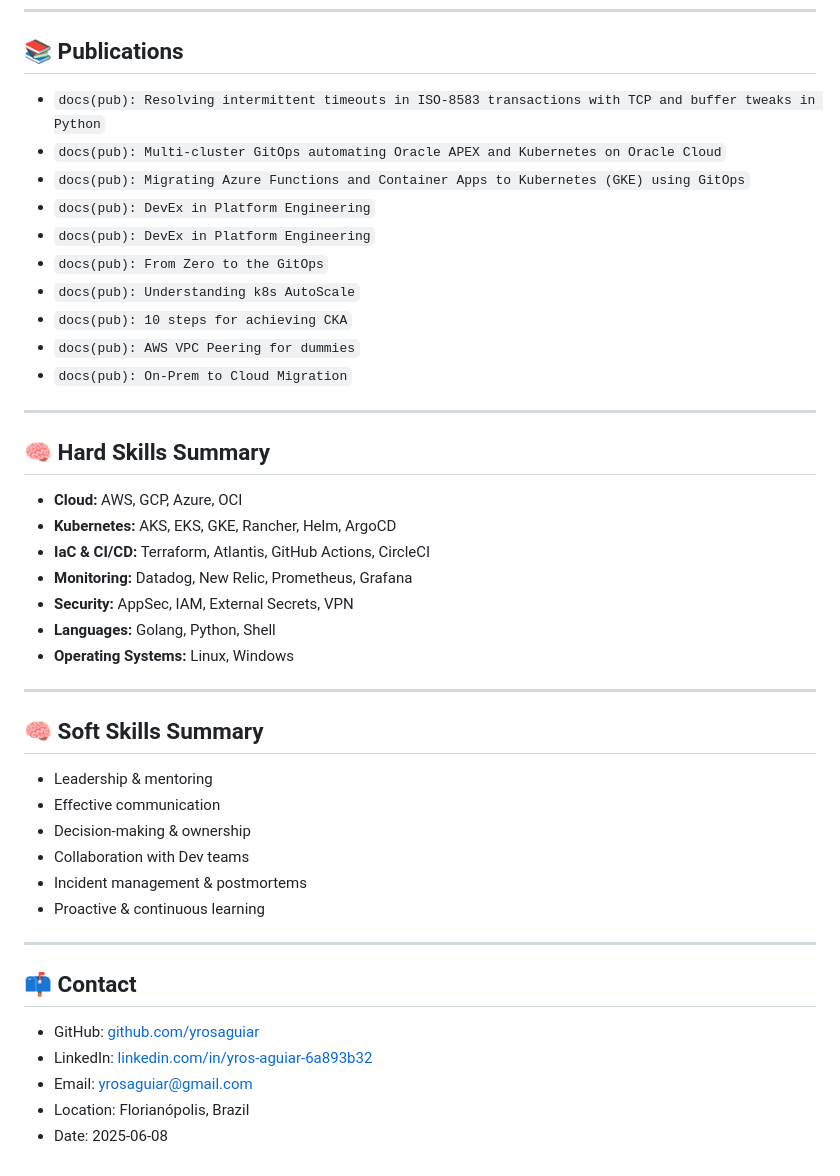
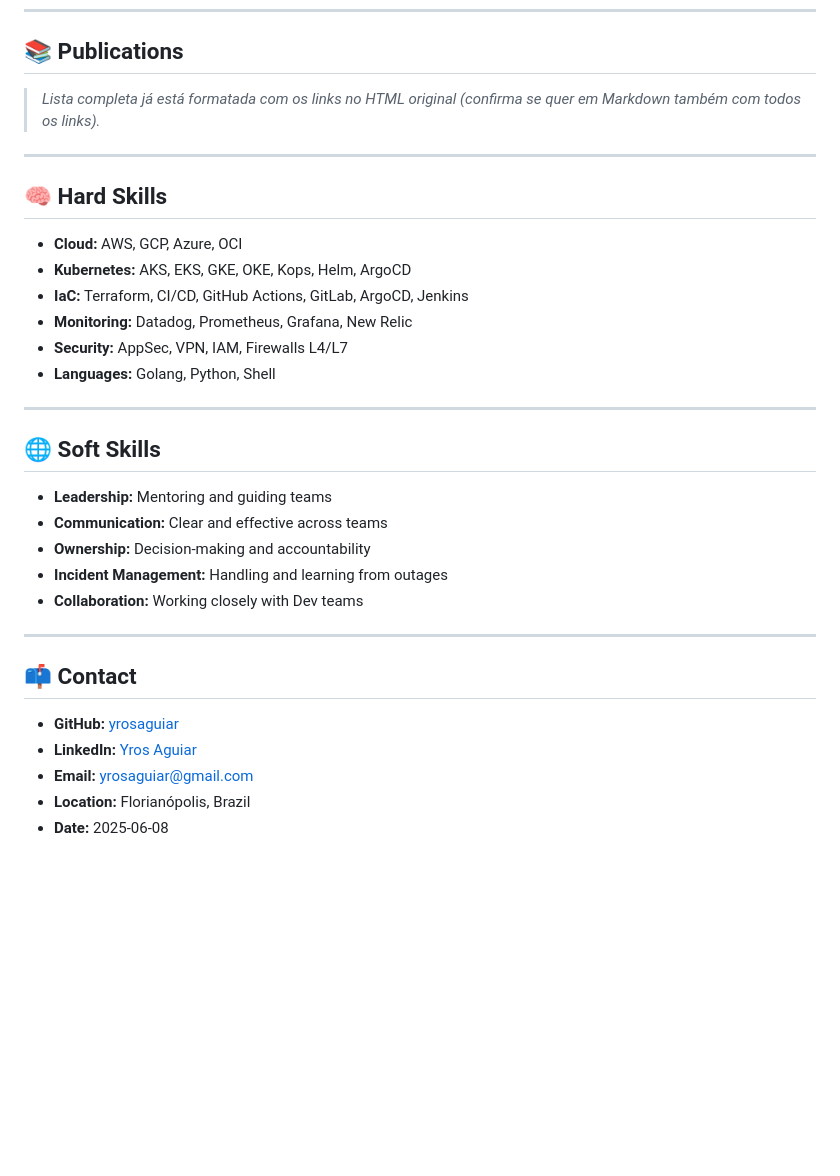
Before and after one commit to yrosaguiar/portfolio, a Markdown page: resume.md, the part around the change printed below. Rendered like a GitHub page; blank space fills up the shorter version.

```diff
--- a/resume.md
+++ b/resume.md
@@ -126,46 +127,36 @@ IT professional with 18+ years of experience, including 9 years in SRE/DevOps an
 ---
 
 ## 📚 Publications
-- `docs(pub): Resolving intermittent timeouts in ISO-8583 transactions with TCP and buffer tweaks in Python`
-- `docs(pub): Multi-cluster GitOps automating Oracle APEX and Kubernetes on Oracle Cloud`
-- `docs(pub): Migrating Azure Functions and Container Apps to Kubernetes (GKE) using GitOps`
-- `docs(pub): DevEx in Platform Engineering`
-- `docs(pub): DevEx in Platform Engineering`
-- `docs(pub): From Zero to the GitOps`
-- `docs(pub): Understanding k8s AutoScale`
-- `docs(pub): 10 steps for achieving CKA`
-- `docs(pub): AWS VPC Peering for dummies`
-- `docs(pub): On-Prem to Cloud Migration`
+
+> *Lista completa já está formatada com os links no HTML original (confirma se quer em Markdown também com todos os links).*
 
 ---
 
-## 🧠 Hard Skills Summary
+## 🧠 Hard Skills
 
 - **Cloud:** AWS, GCP, Azure, OCI
-- **Kubernetes:** AKS, EKS, GKE, Rancher, Helm, ArgoCD
-- **IaC & CI/CD:** Terraform, Atlantis, GitHub Actions, CircleCI
-- **Monitoring:** Datadog, New Relic, Prometheus, Grafana
-- **Security:** AppSec, IAM, External Secrets, VPN
+- **Kubernetes:** AKS, EKS, GKE, OKE, Kops, Helm, ArgoCD
+- **IaC:** Terraform, CI/CD, GitHub Actions, GitLab, ArgoCD, Jenkins
+- **Monitoring:** Datadog, Prometheus, Grafana, New Relic
+- **Security:** AppSec, VPN, IAM, Firewalls L4/L7
 - **Languages:** Golang, Python, Shell
-- **Operating Systems:** Linux, Windows
 
 ---
 
-## 🧠 Soft Skills Summary
+## 🌐 Soft Skills
 
-- Leadership & mentoring
-- Effective communication
-- Decision-making & ownership
-- Collaboration with Dev teams
-- Incident management & postmortems
-- Proactive & continuous learning
+- **Leadership:** Mentoring and guiding teams
+- **Communication:** Clear and effective across teams
+- **Ownership:** Decision-making and accountability
+- **Incident Management:** Handling and learning from outages
+- **Collaboration:** Working closely with Dev teams
 
 ---
 
 ## 📫 Contact
 
-- GitHub: [github.com/yrosaguiar](https://github.com/yrosaguiar)
-- LinkedIn: [linkedin.com/in/yros-aguiar-6a893b32](https://linkedin.com/in/yros-aguiar-6a893b32)
-- Email: yrosaguiar@gmail.com
-- Location: Florianópolis, Brazil
-- Date: 2025-06-08
+- **GitHub:** [yrosaguiar](https://github.com/yrosaguiar)
+- **LinkedIn:** [Yros Aguiar](https://linkedin.com/in/yros-aguiar-6a893b32)
+- **Email:** yrosaguiar@gmail.com
+- **Location:** Florianópolis, Brazil
+- **Date:** 2025-06-08
```
Also changed, not shown: other parts of resume.md (+92 -91 lines).
